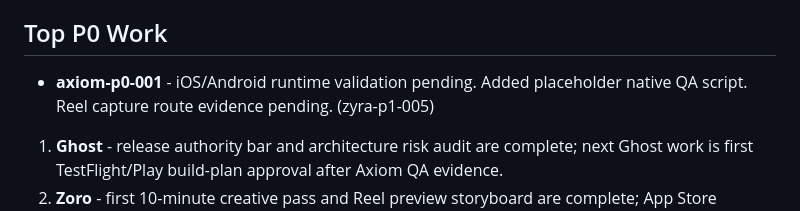
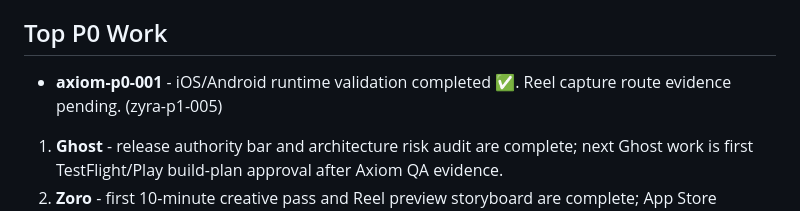
Before and after one commit to GHX5T-SOL/Dev-lab-of-CyberTrader-Age-of-Pantheon-, a Markdown page: TASKS.md, the part around the change. Drawn GitHub-style.

Commit message:
chore(openclaw): zyra autonomous cycle 20260427T234216Z-zyra

```diff
--- a/TASKS.md
+++ b/TASKS.md
@@ -75,7 +75,7 @@ Current native/store readiness blockers:
 
 ## Top P0 Work
 
-- **axiom-p0-001** - iOS/Android runtime validation pending. Added placeholder native QA script. Reel capture route evidence pending. (zyra-p1-005)
+- **axiom-p0-001** - iOS/Android runtime validation completed ✅. Reel capture route evidence pending. (zyra-p1-005)
 
 1. **Ghost** - release authority bar and architecture risk audit are complete; next Ghost work is first TestFlight/Play build-plan approval after Axiom QA evidence.
 2. **Zoro** - first 10-minute creative pass and Reel preview storyboard are complete; App Store screenshot/preview approval now waits on Axiom route evidence plus Palette source-provenance and icon/splash follow-ups.
```
